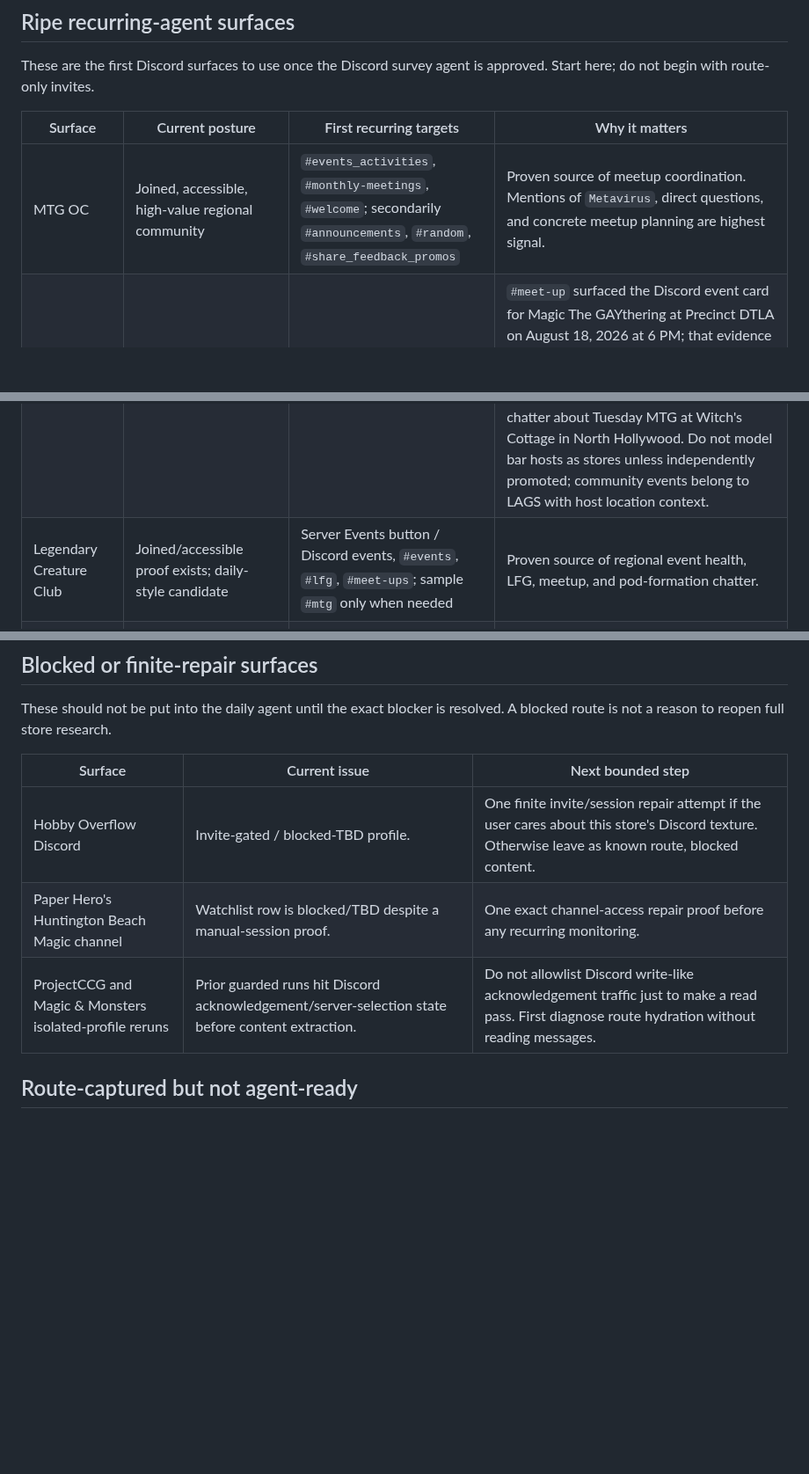
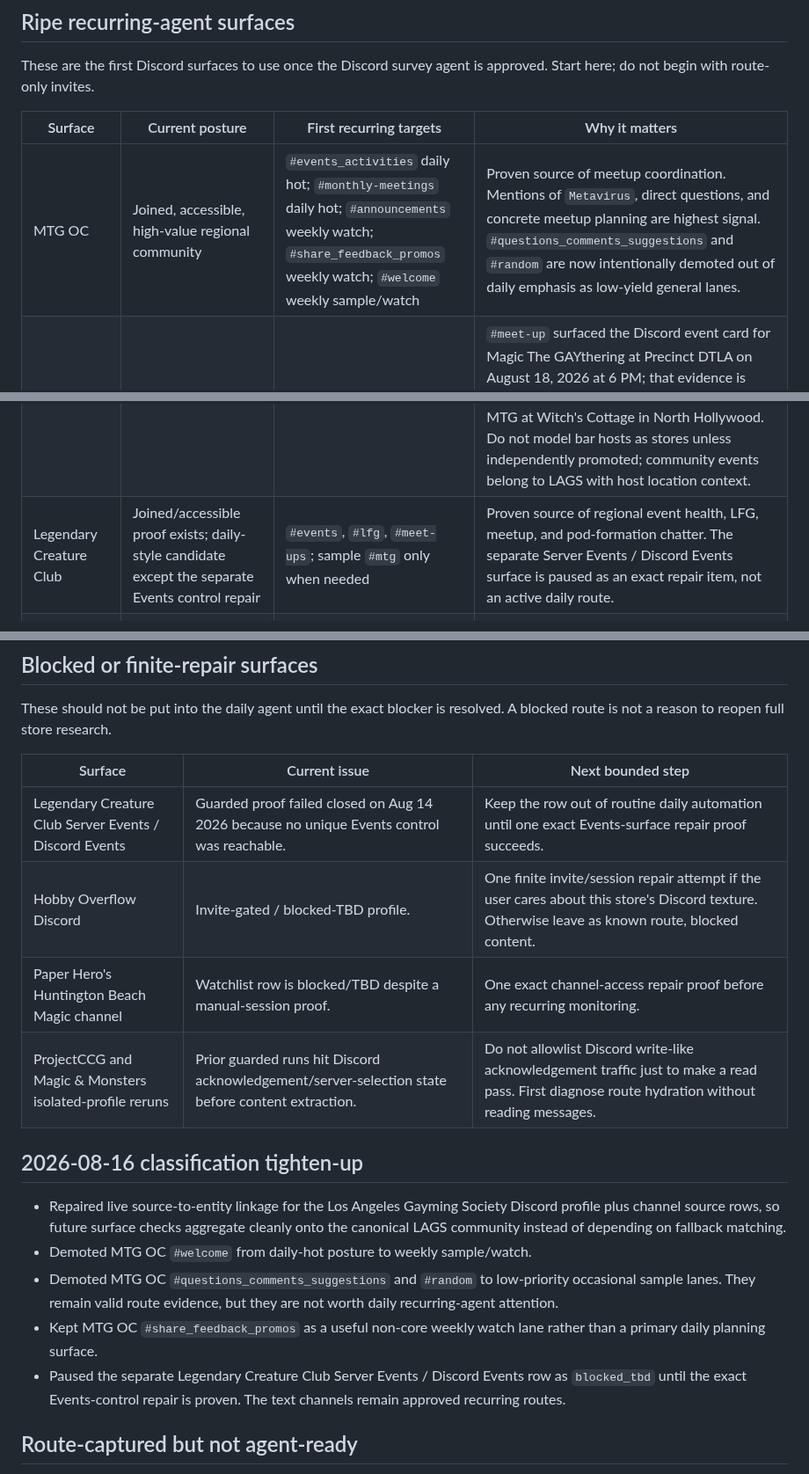
Before and after one commit to metavirus/mtg-events-chatgpt, a Markdown page: research/DISCORD_SURFACE_FRONTIER.md, 3 parts joined by grey strips. Shown at 88% size. Drawn GitHub-style; blank space fills up the shorter version.

Commit message:
Tighten Discord survey route classifications

```diff
--- a/research/DISCORD_SURFACE_FRONTIER.md
+++ b/research/DISCORD_SURFACE_FRONTIER.md
@@ -57,9 +57,9 @@ approved. Start here; do not begin with route-only invites.
 
 | Surface | Current posture | First recurring targets | Why it matters |
 | --- | --- | --- | --- |
-| MTG OC | Joined, accessible, high-value regional community | `#events_activities`, `#monthly-meetings`, `#welcome`; secondarily `#announcements`, `#random`, `#share_feedback_promos` | Proven source of meetup coordination. Mentions of `Metavirus`, direct questions, and concrete meetup planning are highest signal. |
+| MTG OC | Joined, accessible, high-value regional community | `#events_activities` daily hot; `#monthly-meetings` daily hot; `#announcements` weekly watch; `#share_feedback_promos` weekly watch; `#welcome` weekly sample/watch | Proven source of meetup coordination. Mentions of `Metavirus`, direct questions, and concrete meetup planning are highest signal. `#questions_comments_suggestions` and `#random` are now intentionally demoted out of daily emphasis as low-yield general lanes. |
 | Los Angeles Gayming Society / LAGS | Joined, accessible, high-value LGBTQ+ regional community | `#meet-up` and `#announcements` as hot; `#general` as watch/sample | `#meet-up` surfaced the Discord event card for Magic The GAYthering at Precinct DTLA on August 18, 2026 at 6 PM; that evidence is attached to the existing LAGS-owned event and Signal. `#announcements` surfaced a real Discord event: Gaymer Night at WERK Long Beach on August 20, 2026 at 8 PM, with Discord event and Instagram links. `#general` surfaced MTG-adjacent chatter about Tuesday MTG at Witch's Cottage in North Hollywood. Do not model bar hosts as stores unless independently promoted; community events belong to LAGS with host location context. |
-| Legendary Creature Club | Joined/accessible proof exists; daily-style candidate | Server Events button / Discord events, `#events`, `#lfg`, `#meet-ups`; sample `#mtg` only when needed | Proven source of regional event health, LFG, meetup, and pod-formation chatter. |
+| Legendary Creature Club | Joined/accessible proof exists; daily-style candidate except the separate Events control repair | `#events`, `#lfg`, `#meet-ups`; sample `#mtg` only when needed | Proven source of regional event health, LFG, meetup, and pod-formation chatter. The separate Server Events / Discord Events surface is paused as an exact repair item, not an active daily route. |
 | Collectors Lounge | Joined and useful; announcements can carry operational alerts | `#announcements` daily; `#mtg-announcements-and-events` weekly; `#general` weekly; `#event-rules` occasional | Store closures, no-event notices, weekly lineups, Commander rules, and event-adjacent chatter. |
 | ProjectCCG community | Joined/access mapped; still needs careful route proof because prior isolated-profile pass hit server-selection/read-state issues | `#oc-announcements`, `#mtg-announcements`, `#oc-events`, `#mtg-discussion` | Branch/community announcements and event chatter, especially Orange County context. |
 | JJ's Collectibles | Joined/access mapped | `#magic-announcements`, `#commander-night` | Store-level Magic announcements and Commander-night coordination. Preserve Orange/Garden Grove identity boundaries. |
@@ -96,9 +96,26 @@ resolved. A blocked route is not a reason to reopen full store research.
 
 | Surface | Current issue | Next bounded step |
 | --- | --- | --- |
+| Legendary Creature Club Server Events / Discord Events | Guarded proof failed closed on Aug 14 2026 because no unique Events control was reachable. | Keep the row out of routine daily automation until one exact Events-surface repair proof succeeds. |
 | Hobby Overflow Discord | Invite-gated / blocked-TBD profile. | One finite invite/session repair attempt if the user cares about this store's Discord texture. Otherwise leave as known route, blocked content. |
 | Paper Hero's Huntington Beach Magic channel | Watchlist row is blocked/TBD despite a manual-session proof. | One exact channel-access repair proof before any recurring monitoring. |
 | ProjectCCG and Magic & Monsters isolated-profile reruns | Prior guarded runs hit Discord acknowledgement/server-selection state before content extraction. | Do not allowlist Discord write-like acknowledgement traffic just to make a read pass. First diagnose route hydration without reading messages. |
+
+## 2026-08-16 classification tighten-up
+
+- Repaired live source-to-entity linkage for the Los Angeles Gayming Society
+  Discord profile plus channel source rows, so future surface checks aggregate
+  cleanly onto the canonical LAGS community instead of depending on fallback
+  matching.
+- Demoted MTG OC `#welcome` from daily-hot posture to weekly sample/watch.
+- Demoted MTG OC `#questions_comments_suggestions` and `#random` to low-priority
+  occasional sample lanes. They remain valid route evidence, but they are not
+  worth daily recurring-agent attention.
+- Kept MTG OC `#share_feedback_promos` as a useful non-core weekly watch lane
+  rather than a primary daily planning surface.
+- Paused the separate Legendary Creature Club Server Events / Discord Events row
+  as `blocked_tbd` until the exact Events-control repair is proven. The text
+  channels remain approved recurring routes.
 
 ## Route-captured but not agent-ready
 
```
Also changed, not shown: other parts of research/DISCORD_SURFACE_FRONTIER.md (+1 -1 lines).
